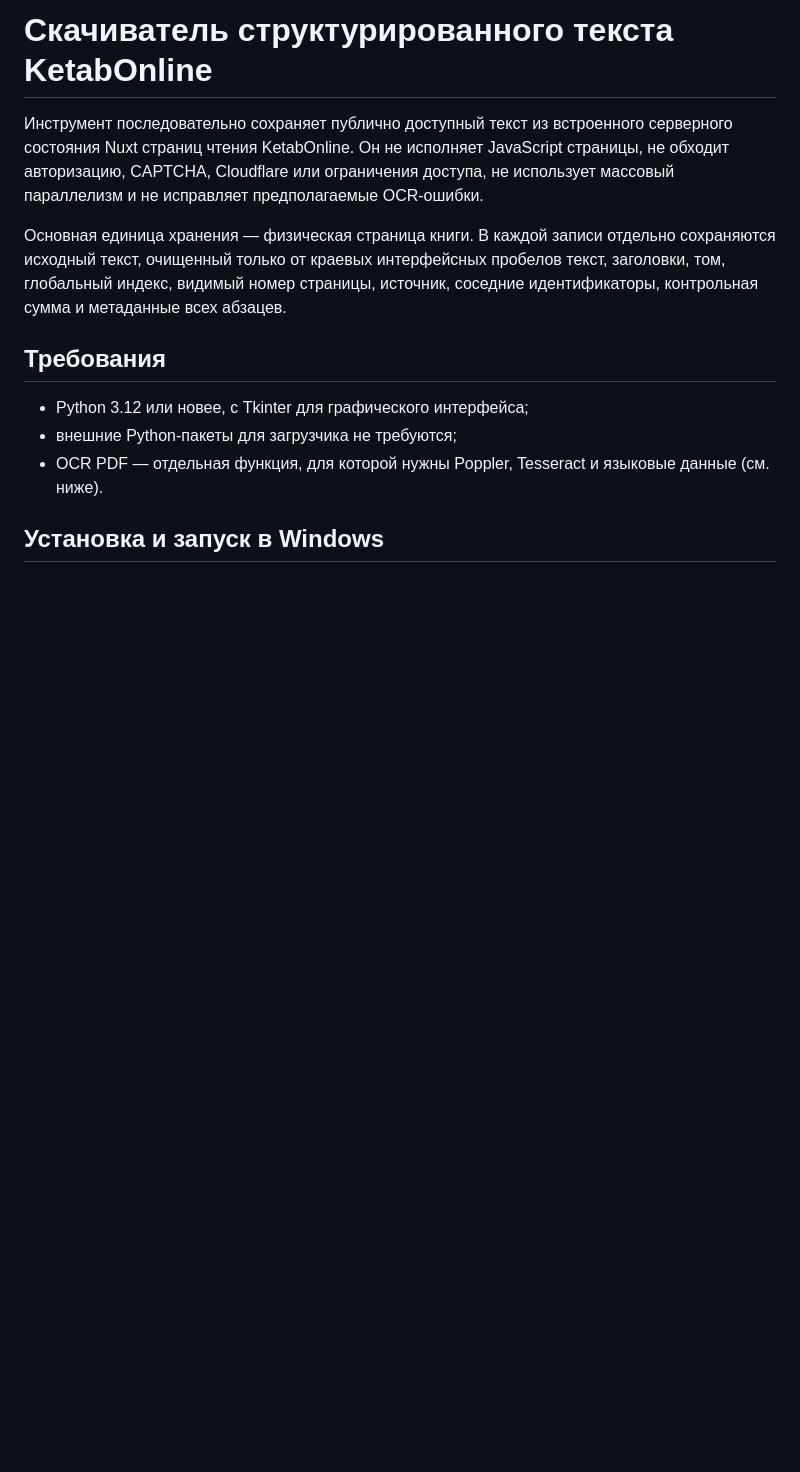
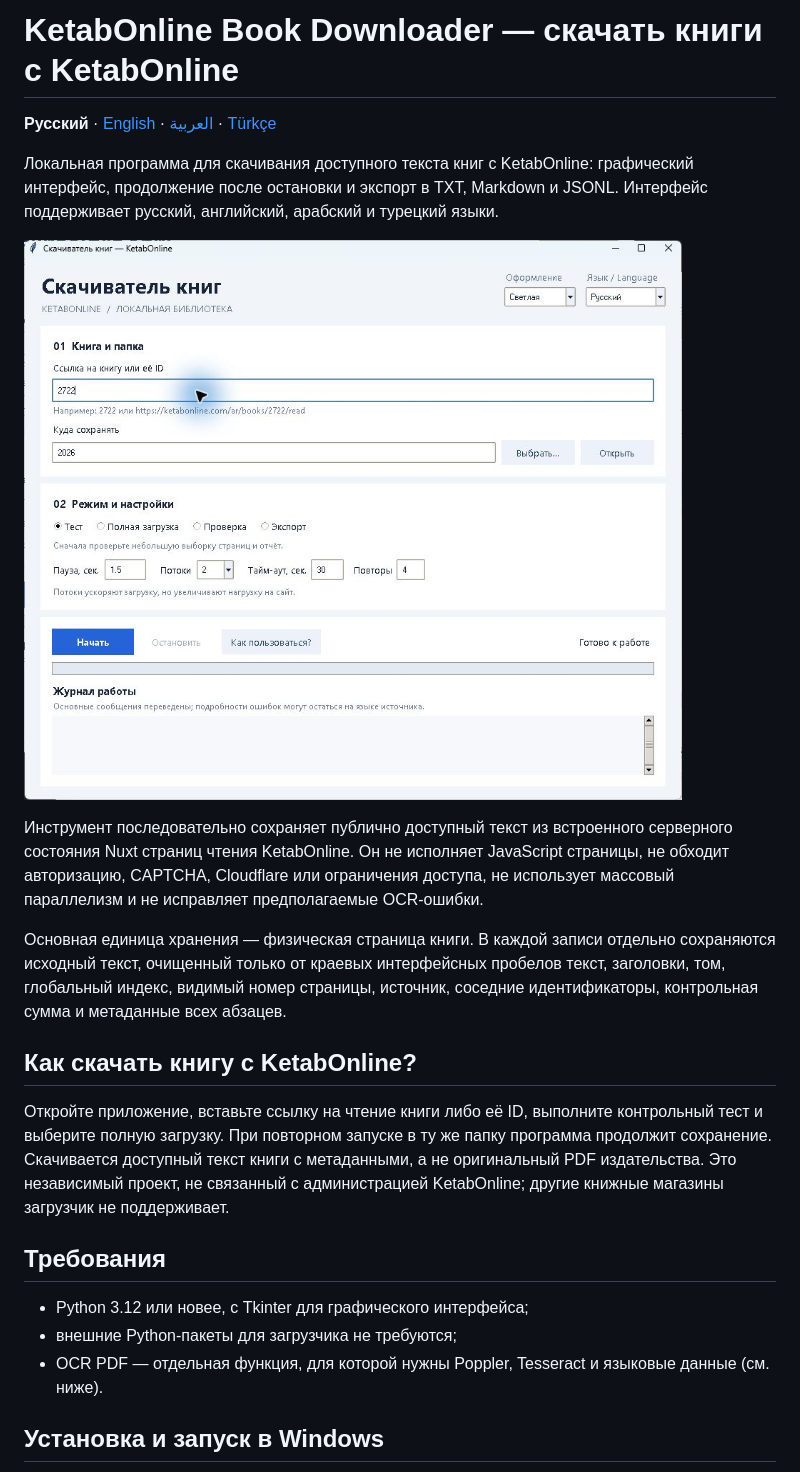
Before and after one commit to urusoff16/ketabonline-book-downloader, a Markdown page: README.md, the part around the change. Drawn GitHub-style; pictures changed too: docs/images/interface-ru.png (added); blank space fills up the shorter version.

```diff
--- a/README.md
+++ b/README.md
@@ -1,8 +1,24 @@
-# Скачиватель структурированного текста KetabOnline
+# KetabOnline Book Downloader — скачать книги с KetabOnline
+
+**Русский** · [English](docs/README.en.md) · [العربية](docs/README.ar.md) · [Türkçe](docs/README.tr.md)
+
+Локальная программа для скачивания доступного текста книг с KetabOnline:
+графический интерфейс, продолжение после остановки и экспорт в TXT, Markdown
+и JSONL. Интерфейс поддерживает русский, английский, арабский и турецкий языки.
+
+![Интерфейс скачивания книг с KetabOnline на русском](docs/images/interface-ru.png)
 
 Инструмент последовательно сохраняет публично доступный текст из встроенного серверного состояния Nuxt страниц чтения KetabOnline. Он не исполняет JavaScript страницы, не обходит авторизацию, CAPTCHA, Cloudflare или ограничения доступа, не использует массовый параллелизм и не исправляет предполагаемые OCR-ошибки.
 
 Основная единица хранения — физическая страница книги. В каждой записи отдельно сохраняются исходный текст, очищенный только от краевых интерфейсных пробелов текст, заголовки, том, глобальный индекс, видимый номер страницы, источник, соседние идентификаторы, контрольная сумма и метаданные всех абзацев.
+
+## Как скачать книгу с KetabOnline?
+
+Откройте приложение, вставьте ссылку на чтение книги либо её ID, выполните
+контрольный тест и выберите полную загрузку. При повторном запуске в ту же папку
+программа продолжит сохранение. Скачивается доступный текст книги с метаданными,
+а не оригинальный PDF издательства. Это независимый проект, не связанный с
+администрацией KetabOnline; другие книжные магазины загрузчик не поддерживает.
 
 ## Требования
 
```
Also changed, not shown: .github/DISCOVERABILITY.md (added, +24 -0 lines), docs/README.ar.md (added, +48 -0 lines), docs/README.en.md (added, +48 -0 lines), docs/README.tr.md (added, +49 -0 lines), docs/images/interface-ar.png (added), docs/images/interface-en.png (added), docs/images/interface-tr.png (added), 2 other files.
